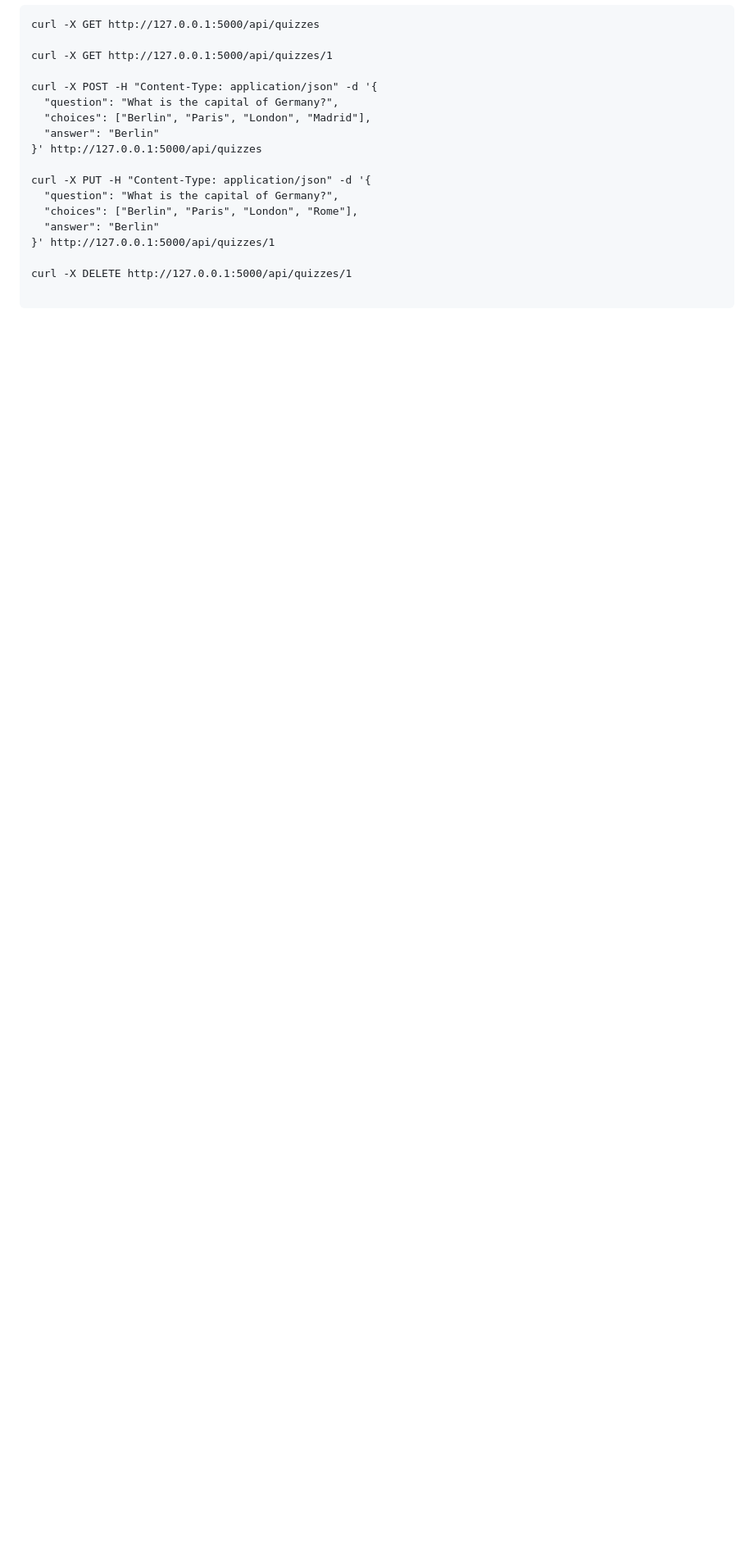
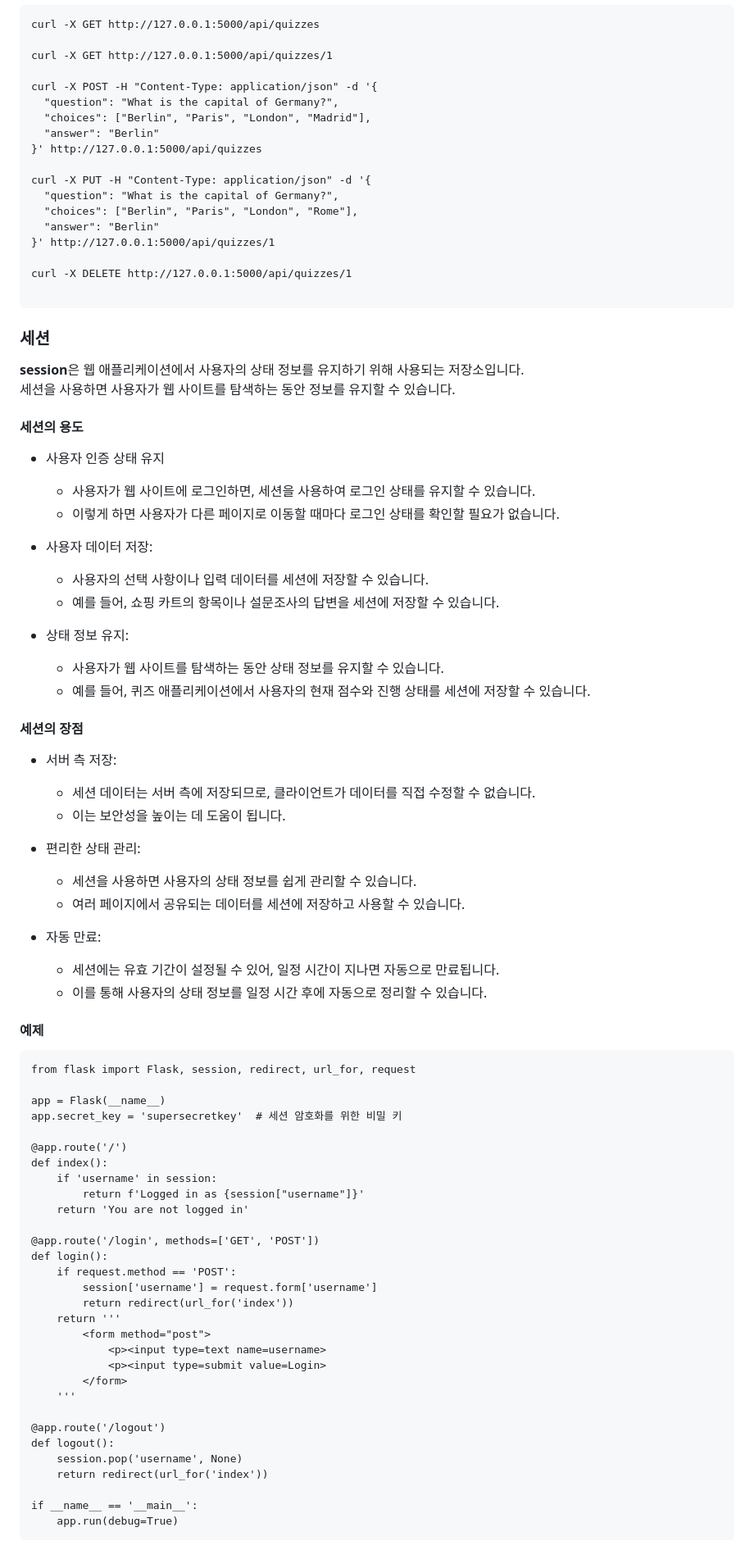
Before and after one commit to ALPHADA/PythonWeb, a Markdown page: 3강/02 퀴즈.md, the part around the change printed below. Shown: that part at 82% size. Drawn GitHub-style; blank space fills up the shorter version.

````diff
--- a/3강/02 퀴즈.md
+++ b/3강/02 퀴즈.md
@@ -478,3 +491,68 @@ curl -X PUT -H "Content-Type: application/json" -d '{
 curl -X DELETE http://127.0.0.1:5000/api/quizzes/1
 
 ```
+
+### 세션
+**session**은 웹 애플리케이션에서 사용자의 상태 정보를 유지하기 위해 사용되는 저장소입니다.
+세션을 사용하면 사용자가 웹 사이트를 탐색하는 동안 정보를 유지할 수 있습니다.
+
+#### 세션의 용도
+- 사용자 인증 상태 유지
+  - 사용자가 웹 사이트에 로그인하면, 세션을 사용하여 로그인 상태를 유지할 수 있습니다.
+  - 이렇게 하면 사용자가 다른 페이지로 이동할 때마다 로그인 상태를 확인할 필요가 없습니다.
+
+- 사용자 데이터 저장:
+  - 사용자의 선택 사항이나 입력 데이터를 세션에 저장할 수 있습니다.
+  - 예를 들어, 쇼핑 카트의 항목이나 설문조사의 답변을 세션에 저장할 수 있습니다.
+
+- 상태 정보 유지:
+  - 사용자가 웹 사이트를 탐색하는 동안 상태 정보를 유지할 수 있습니다.
+  - 예를 들어, 퀴즈 애플리케이션에서 사용자의 현재 점수와 진행 상태를 세션에 저장할 수 있습니다.
+
+#### 세션의 장점
+- 서버 측 저장:
+  - 세션 데이터는 서버 측에 저장되므로, 클라이언트가 데이터를 직접 수정할 수 없습니다.
+  - 이는 보안성을 높이는 데 도움이 됩니다.
+
+- 편리한 상태 관리:
+  - 세션을 사용하면 사용자의 상태 정보를 쉽게 관리할 수 있습니다.
+  - 여러 페이지에서 공유되는 데이터를 세션에 저장하고 사용할 수 있습니다.
+
+- 자동 만료:
+  - 세션에는 유효 기간이 설정될 수 있어, 일정 시간이 지나면 자동으로 만료됩니다.
+  - 이를 통해 사용자의 상태 정보를 일정 시간 후에 자동으로 정리할 수 있습니다.
+
+#### 예제
+```
+from flask import Flask, session, redirect, url_for, request
+
+app = Flask(__name__)
+app.secret_key = 'supersecretkey'  # 세션 암호화를 위한 비밀 키
+
+@app.route('/')
+def index():
+    if 'username' in session:
+        return f'Logged in as {session["username"]}'
+    return 'You are not logged in'
+
+@app.route('/login', methods=['GET', 'POST'])
+def login():
+    if request.method == 'POST':
+        session['username'] = request.form['username']
+        return redirect(url_for('index'))
+    return '''
+        <form method="post">
+            <p><input type=text name=username>
+            <p><input type=submit value=Login>
+        </form>
+    '''
+
+@app.route('/logout')
+def logout():
+    session.pop('username', None)
+    return redirect(url_for('index'))
+
+if __name__ == '__main__':
+    app.run(debug=True)
+```
+
````
Also changed, not shown: other parts of 3강/02 퀴즈.md (+28 -0 lines).
